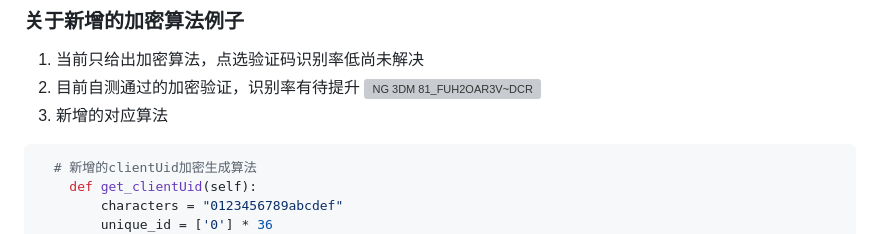
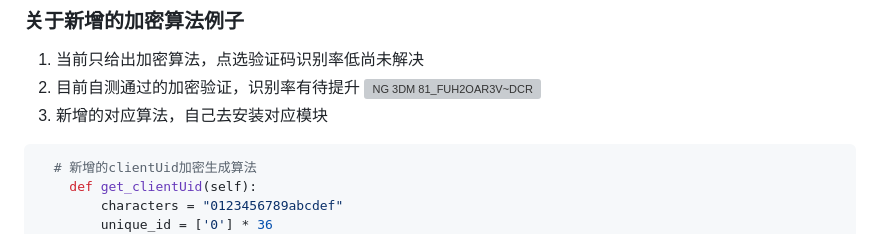
Before and after one commit to HG-ha/ICP_Query, a Markdown page: README.md, the part around the change. Drawn GitHub-style; grey boxes are pictures that could not be loaded.

````diff
--- a/README.md
+++ b/README.md
@@ -10,7 +10,7 @@
 1. 当前只给出加密算法，点选验证码识别率低尚未解决
 2. 目前自测通过的加密验证，识别率有待提升
    ![NG 3DM 81_FUH2OAR3V~DCR](https://github.com/HG-ha/ICP_Query/assets/60115106/a41a6220-72f3-44c1-99d8-32cf7ad038a5)
-3. 新增的对应算法
+3. 新增的对应算法，自己去安装对应模块
 ``` python
   # 新增的clientUid加密生成算法
     def get_clientUid(self):
````
